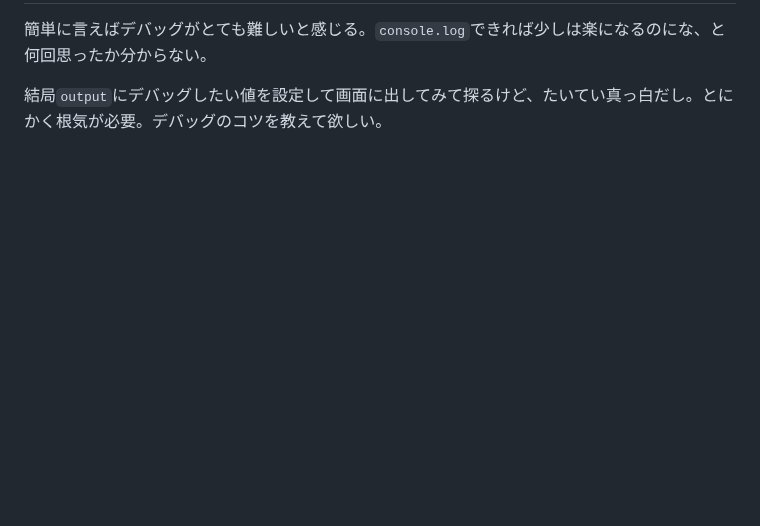
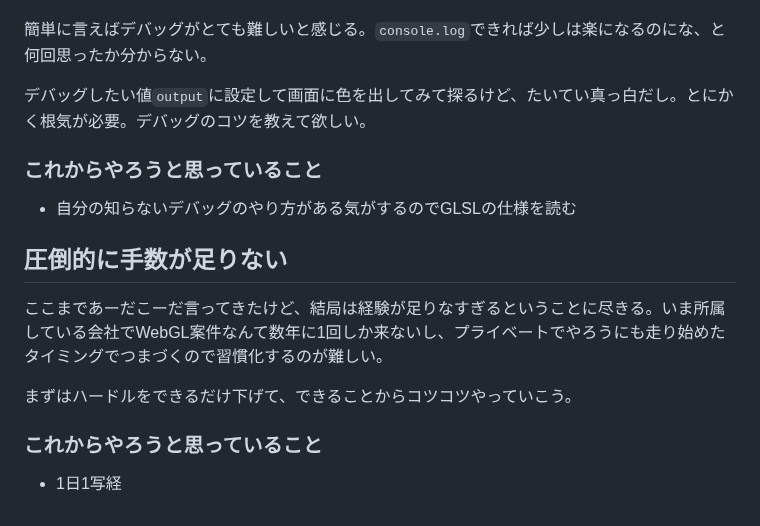
Before and after one commit to tkskto/blog, a Markdown page: src/pages/私がなぜGLSLを書けないのか.md, the part around one of its changes. GitHub-like rendering; blank space fills up the shorter version.

```diff
--- a/src/pages/私がなぜGLSLを書けないのか.md
+++ b/src/pages/私がなぜGLSLを書けないのか.md
@@ -47,3 +58,17 @@ GLSLは1つの値に対して四則演算していくということなんじゃ
 簡単に言えばデバッグがとても難しいと感じる。`console.log`できれば少しは楽になるのにな、と何回思ったか分からない。
 
-結局`output`にデバッグしたい値を設定して画面に出してみて探るけど、たいてい真っ白だし。とにかく根気が必要。デバッグのコツを教えて欲しい。
+デバッグしたい値`output`に設定して画面に色を出してみて探るけど、たいてい真っ白だし。とにかく根気が必要。デバッグのコツを教えて欲しい。
+
+### これからやろうと思っていること
+
+*   自分の知らないデバッグのやり方がある気がするのでGLSLの仕様を読む
+
+## 圧倒的に手数が足りない
+
+ここまであーだこーだ言ってきたけど、結局は経験が足りなすぎるということに尽きる。いま所属している会社でWebGL案件なんて数年に1回しか来ないし、プライベートでやろうにも走り始めたタイミングでつまづくので習慣化するのが難しい。
+
+まずはハードルをできるだけ下げて、できることからコツコツやっていこう。
+
+### これからやろうと思っていること
+
+*   1日1写経
```
Also changed, not shown: other parts of src/pages/私がなぜGLSLを書けないのか.md (+29 -18 lines).
